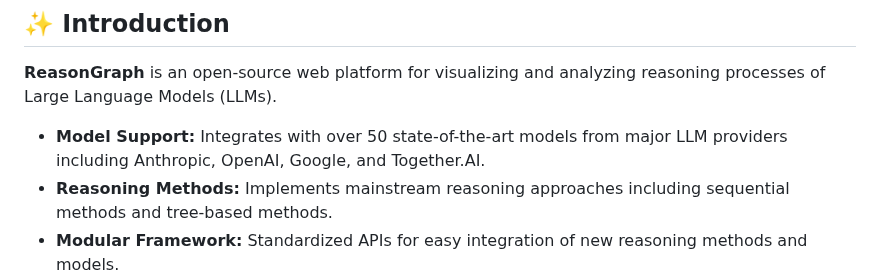
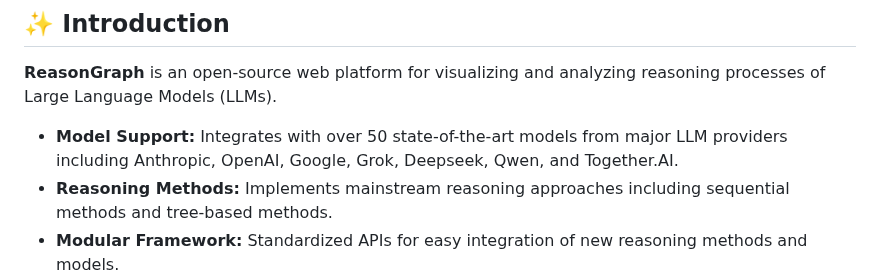
Before and after one commit to pomelo-nwu/ReasonGraph, a Markdown page: README.md, the part around the change. GitHub-like rendering.

```diff
--- a/README.md
+++ b/README.md
@@ -65,7 +65,7 @@
 
 **ReasonGraph** is an open-source web platform for visualizing and analyzing reasoning processes of Large Language Models (LLMs).
 
-- **Model Support:** Integrates with over 50 state-of-the-art models from major LLM providers including Anthropic, OpenAI, Google, and Together.AI.
+- **Model Support:** Integrates with over 50 state-of-the-art models from major LLM providers including Anthropic, OpenAI, Google, Grok, Deepseek, Qwen, and Together.AI.
 - **Reasoning Methods:** Implements mainstream reasoning approaches including sequential methods and tree-based methods.
 - **Modular Framework:** Standardized APIs for easy integration of new reasoning methods and models.
 - **Beginner-Friendly:** Intuitive UI design with visualization updates and simple configuration.
```
